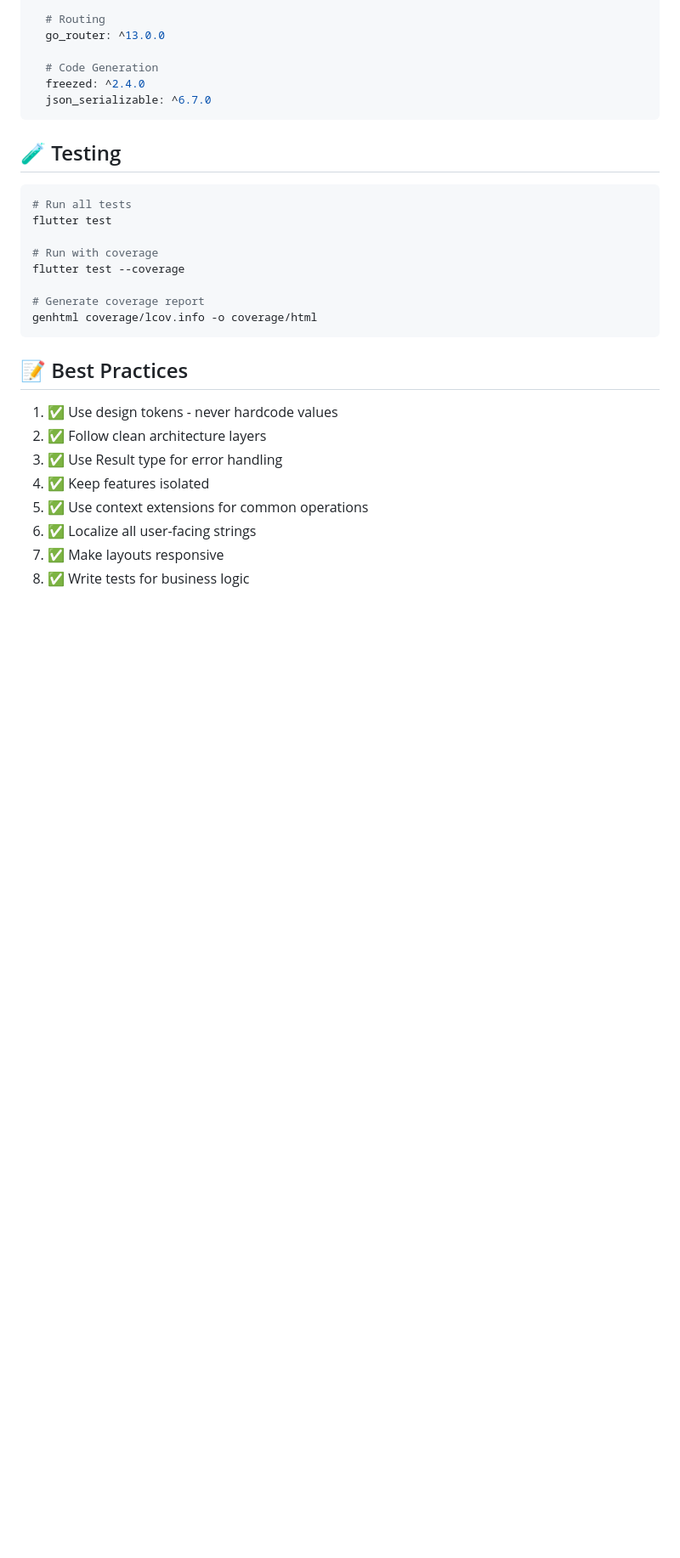
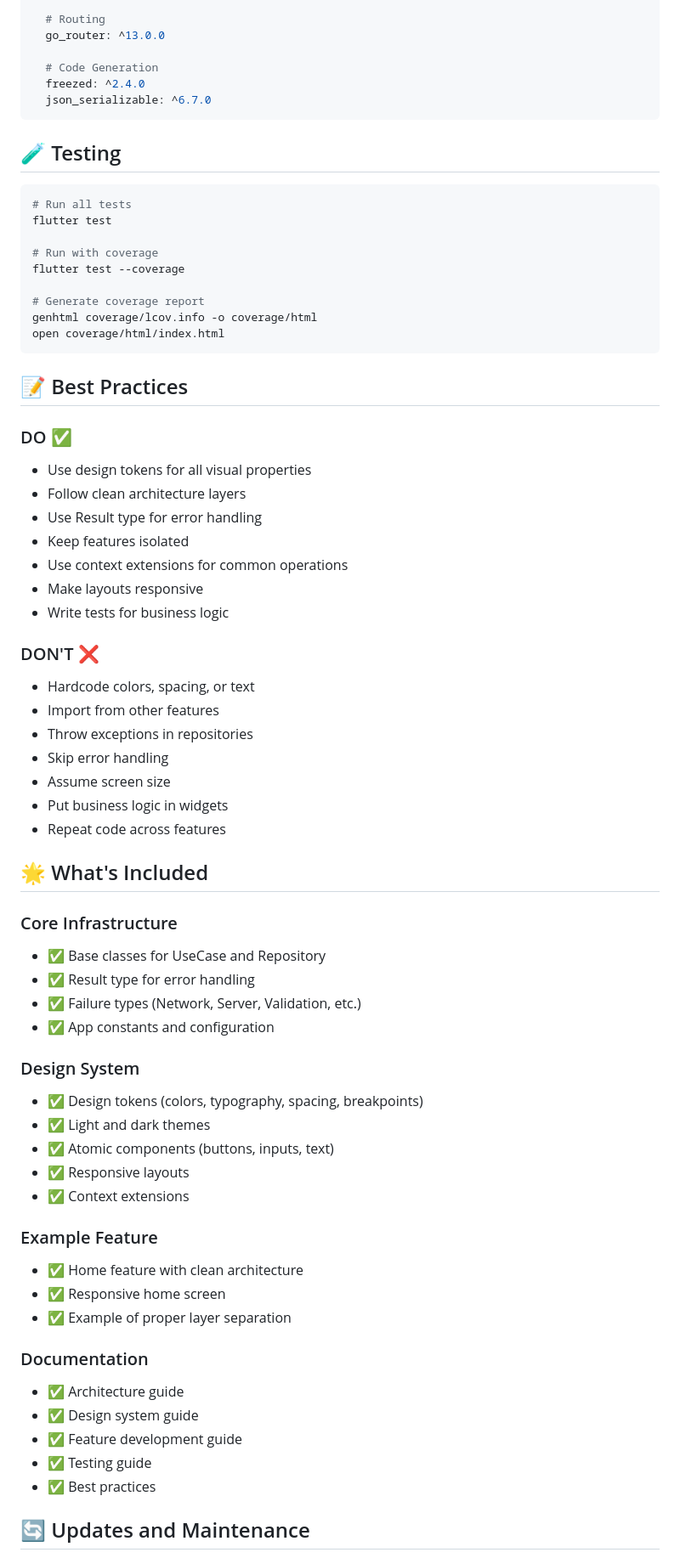
Before and after one commit to divijsahu/flutter-app-template, a Markdown page: README.md, the part around one of its changes. Shown at 85% size. GitHub-like rendering; blank space fills up the shorter version.

````diff
--- a/README.md
+++ b/README.md
@@ -238,15 +245,55 @@ flutter test --coverage
 
 # Generate coverage report
 genhtml coverage/lcov.info -o coverage/html
+open coverage/html/index.html
 ```
 
 ## 📝 Best Practices
 
-1. ✅ Use design tokens - never hardcode values
-2. ✅ Follow clean architecture layers
-3. ✅ Use Result type for error handling
-4. ✅ Keep features isolated
-5. ✅ Use context extensions for common operations
-6. ✅ Localize all user-facing strings
-7. ✅ Make layouts responsive
-8. ✅ Write tests for business logic
+### DO ✅
+- Use design tokens for all visual properties
+- Follow clean architecture layers
+- Use Result type for error handling
+- Keep features isolated
+- Use context extensions for common operations
+- Make layouts responsive
+- Write tests for business logic
+
+### DON'T ❌
+- Hardcode colors, spacing, or text
+- Import from other features
+- Throw exceptions in repositories
+- Skip error handling
+- Assume screen size
+- Put business logic in widgets
+- Repeat code across features
+
+## 🌟 What's Included
+
+### Core Infrastructure
+- ✅ Base classes for UseCase and Repository
+- ✅ Result type for error handling
+- ✅ Failure types (Network, Server, Validation, etc.)
+- ✅ App constants and configuration
+
+### Design System
+- ✅ Design tokens (colors, typography, spacing, breakpoints)
+- ✅ Light and dark themes
+- ✅ Atomic components (buttons, inputs, text)
+- ✅ Responsive layouts
+- ✅ Context extensions
+
+### Example Feature
+- ✅ Home feature with clean architecture
+- ✅ Responsive home screen
+- ✅ Example of proper layer separation
+
+### Documentation
+- ✅ Architecture guide
+- ✅ Design system guide
+- ✅ Feature development guide
+- ✅ Testing guide
+- ✅ Best practices
+
+## 🔄 Updates and Maintenance
+
````
Also changed, not shown: other parts of README.md (+118 -73 lines).
